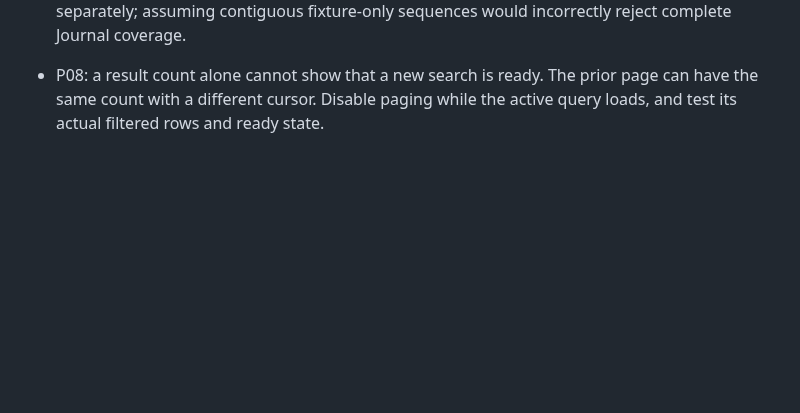
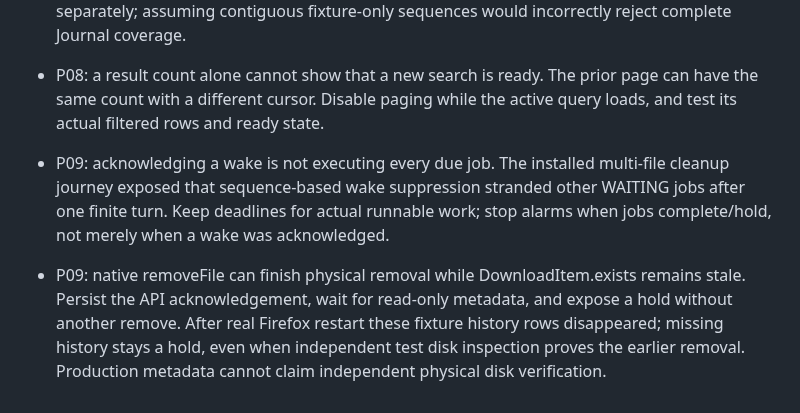
Before and after one commit to Neb963/PCMS, a Markdown page: learned.md, the part around the change. Rendered like a GitHub page; blank space fills up the shorter version.

```diff
--- a/learned.md
+++ b/learned.md
@@ -43,3 +43,6 @@ Add entries only for a real mistake, unexpected behavior or useful improvement w
 
 - P08: concurrent real Core operations can interleave a test's record writes. Export tests must verify all records in the exact requested sequence range and identify controlled fixture rows separately; assuming contiguous fixture-only sequences would incorrectly reject complete Journal coverage.
 - P08: a result count alone cannot show that a new search is ready. The prior page can have the same count with a different cursor. Disable paging while the active query loads, and test its actual filtered rows and ready state.
+
+- P09: acknowledging a wake is not executing every due job. The installed multi-file cleanup journey exposed that sequence-based wake suppression stranded other WAITING jobs after one finite turn. Keep deadlines for actual runnable work; stop alarms when jobs complete/hold, not merely when a wake was acknowledged.
+- P09: native removeFile can finish physical removal while DownloadItem.exists remains stale. Persist the API acknowledgement, wait for read-only metadata, and expose a hold without another remove. After real Firefox restart these fixture history rows disappeared; missing history stays a hold, even when independent test disk inspection proves the earlier removal. Production metadata cannot claim independent physical disk verification.
```
Also changed, not shown: memory.md (+1 -1 lines), todo.md (+11 -24 lines).
